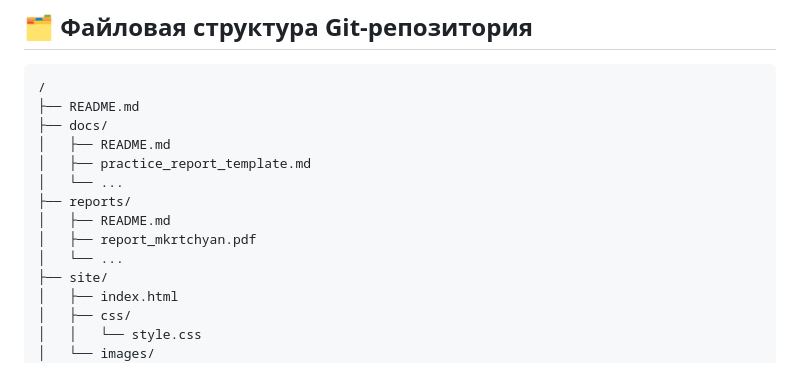
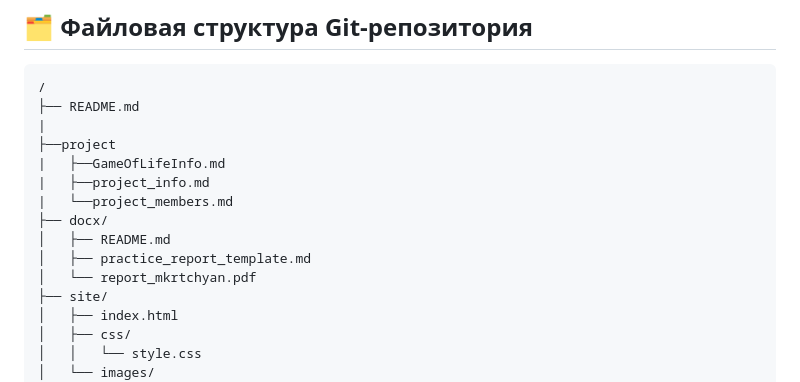
Before and after one commit to Karench0/project_practice, a Markdown page: task/git_structure.md, the part around the change. Rendered like a GitHub page.

````diff
--- a/task/git_structure.md
+++ b/task/git_structure.md
@@ -13,14 +13,15 @@
 ```
 /
 ├── README.md
-├── docs/
+|
+├──project
+|   ├──GameOfLifeInfo.md
+|   ├──project_info.md
+|   └──project_members.md
+├── docx/
 │   ├── README.md
 │   ├── practice_report_template.md
-│   └── ...
-├── reports/
-│   ├── README.md
-│   ├── report_mkrtchyan.pdf
-│   └── ...
+│   └── report_mkrtchyan.pdf
 ├── site/
 │   ├── index.html
 │   ├── css/
````
